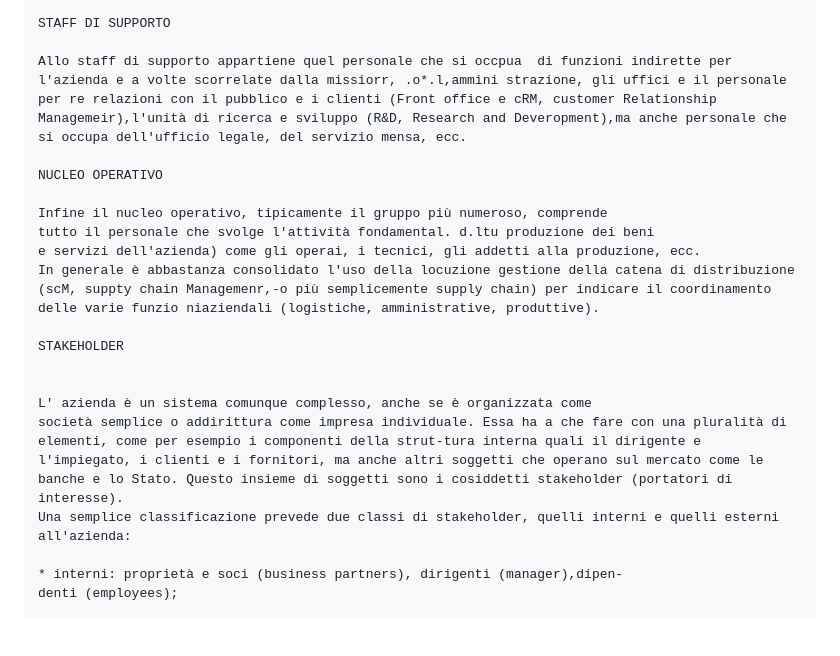
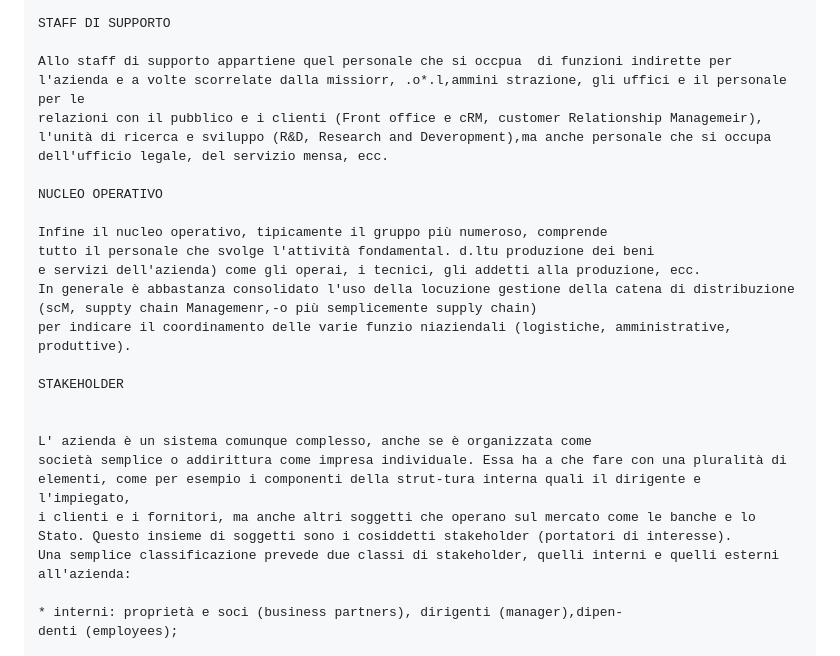
Before and after one commit to Lanfr4/Galileo_Galilei, a Markdown page: organigrams/README.md, the part around the change. GitHub-like rendering; blank space fills up the shorter version.

```diff
--- a/organigrams/README.md
+++ b/organigrams/README.md
@@ -22,20 +22,24 @@
 
     STAFF DI SUPPORTO
 
-    Allo staff di supporto appartiene quel personale che si occpua  di funzioni indirette per l'azienda e a volte scorrelate dalla missiorr, .o*.l,ammini strazione, gli uffici e il personale per re relazioni con il pubblico e i clienti (Front office e cRM, customer Relationship Managemeir),l'unità di ricerca e sviluppo (R&D, Research and Deveropment),ma anche personale che si occupa dell'ufficio legale, del servizio mensa, ecc.
+    Allo staff di supporto appartiene quel personale che si occpua  di funzioni indirette per l'azienda e a volte scorrelate dalla missiorr, .o*.l,ammini strazione, gli uffici e il personale per le
+    relazioni con il pubblico e i clienti (Front office e cRM, customer Relationship Managemeir),
+    l'unità di ricerca e sviluppo (R&D, Research and Deveropment),ma anche personale che si occupa dell'ufficio legale, del servizio mensa, ecc.
 
     NUCLEO OPERATIVO
 
     Infine il nucleo operativo, tipicamente il gruppo più numeroso, comprende
     tutto il personale che svolge l'attività fondamental. d.ltu produzione dei beni
     e servizi dell'azienda) come gli operai, i tecnici, gli addetti alla produzione, ecc.
-    In generale è abbastanza consolidato l'uso della locuzione gestione della catena di distribuzione (scM, suppty chain Managemenr,-o più semplicemente supply chain) per indicare il coordinamento delle varie funzio niaziendali (logistiche, amministrative, produttive).
+    In generale è abbastanza consolidato l'uso della locuzione gestione della catena di distribuzione (scM, suppty chain Managemenr,-o più semplicemente supply chain)
+    per indicare il coordinamento delle varie funzio niaziendali (logistiche, amministrative, produttive).
 
     STAKEHOLDER
 
 
     L' azienda è un sistema comunque complesso, anche se è organizzata come
-    società semplice o addirittura come impresa individuale. Essa ha a che fare con una pluralità di elementi, come per esempio i componenti della strut-tura interna quali il dirigente e l'impiegato, i clienti e i fornitori, ma anche altri soggetti che operano sul mercato come le banche e lo Stato. Questo insieme di soggetti sono i cosiddetti stakeholder (portatori di interesse).
+    società semplice o addirittura come impresa individuale. Essa ha a che fare con una pluralità di elementi, come per esempio i componenti della strut-tura interna quali il dirigente e l'impiegato,
+    i clienti e i fornitori, ma anche altri soggetti che operano sul mercato come le banche e lo Stato. Questo insieme di soggetti sono i cosiddetti stakeholder (portatori di interesse).
     Una semplice classificazione prevede due classi di stakeholder, quelli interni e quelli esterni all'azienda:
 
     * interni: proprietà e soci (business partners), dirigenti (manager),dipen-
```
